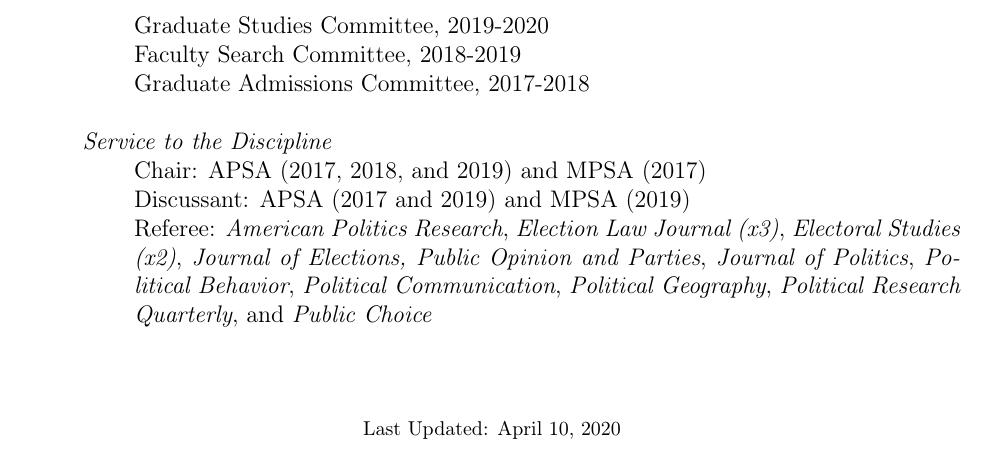
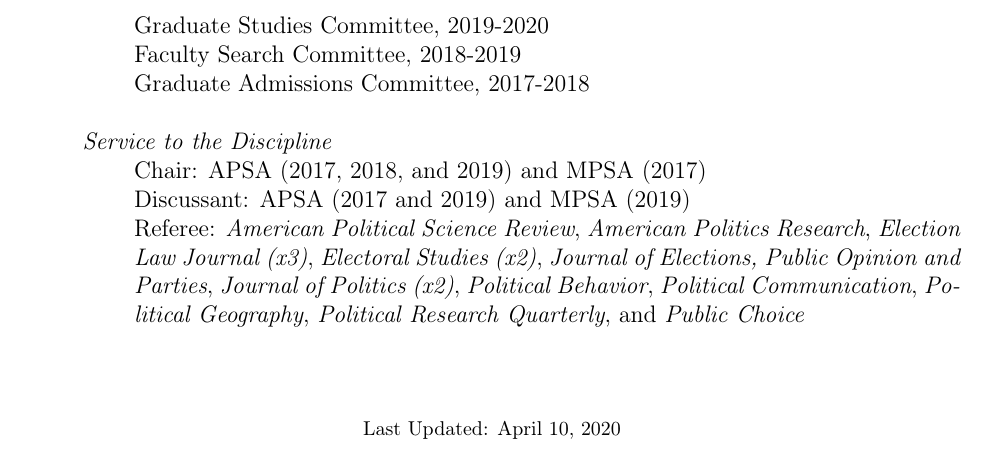
Before and after one commit to hamelbrian/hamelbrian.github.io, a LaTeX CV (files/hamel_cv.tex): part of page 4 of 4, cut so that both start at the same text. Compiled offline with pdfLaTeX.

Commit message:
Update CV

```diff
--- a/files/hamel_cv.tex
+++ b/files/hamel_cv.tex
@@ -264,7 +264,7 @@
 
 	\item[] Discussant: APSA (2017 and 2019) and MPSA (2019)
 
-	\item[] Referee: \textit{American Politics Research}, \textit{Election Law Journal (x3)}, \textit{Electoral Studies (x2)}, \textit{Journal of Elections, Public Opinion and Parties}, \textit{Journal of Politics}, \textit{Political Behavior}, \textit{Political Communication}, \textit{Political Geography}, \textit{Political Research Quarterly}, and \textit{Public Choice} \\
+	\item[] Referee: \textit{American Political Science Review}, \textit{American Politics Research}, \textit{Election Law Journal (x3)}, \textit{Electoral Studies (x2)}, \textit{Journal of Elections, Public Opinion and Parties}, \textit{Journal of Politics (x2)}, \textit{Political Behavior}, \textit{Political Communication}, \textit{Political Geography}, \textit{Political Research Quarterly}, and \textit{Public Choice} \\
 
 	\end{enumerate}
 
```
Also changed, not shown: files/hamel_cv.pdf, 3 other files.
